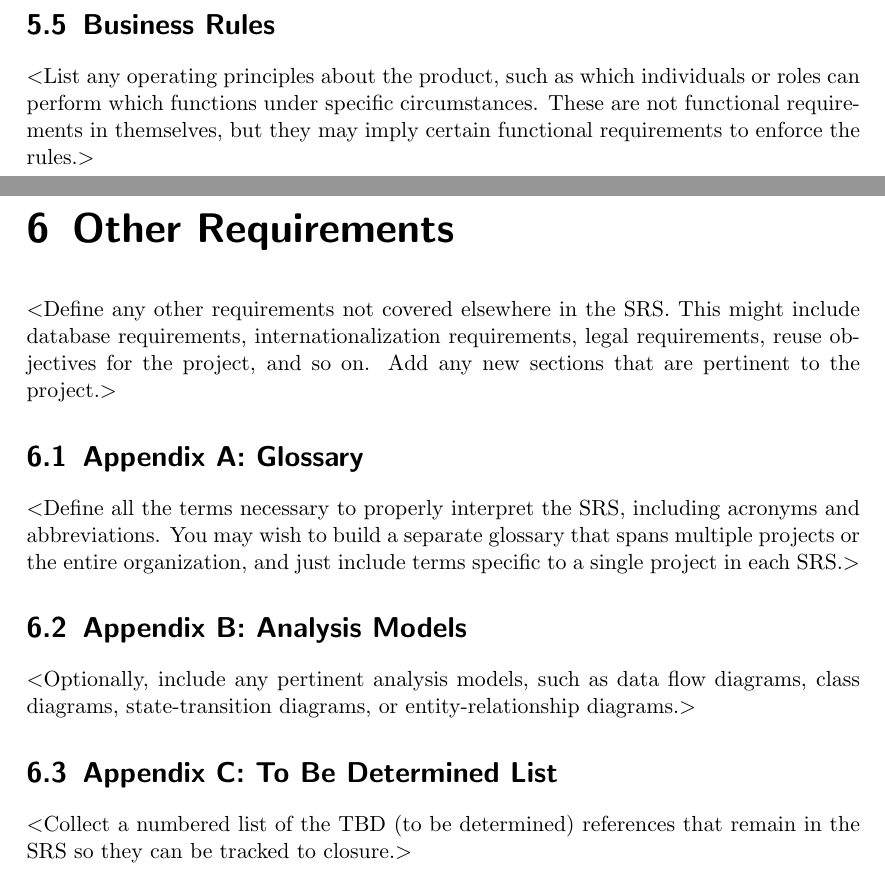
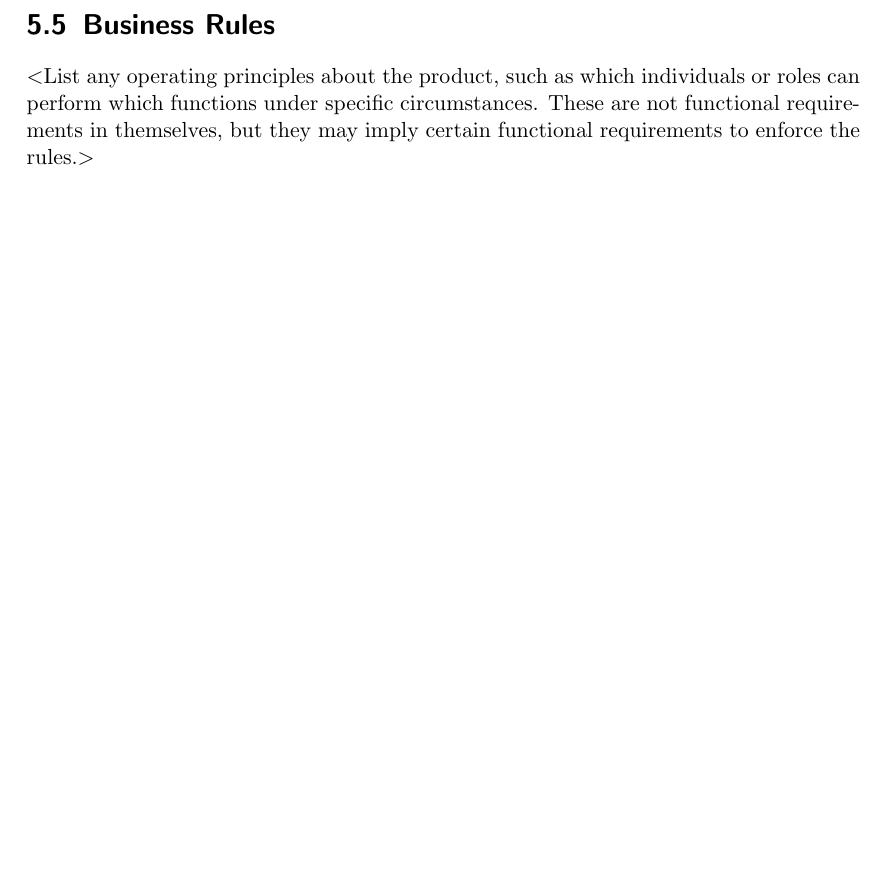
Before and after one commit to halshing/hackathon-kalimotxo, a LaTeX document (srs/document.tex): two parts of pages 11 and 12 of 12 before the commit and part of page 11 of 11 after it, the two joined at a grey line, cut so that both start at the same text, the shorter picture padded with empty space. Compiled offline with pdfLaTeX.

Commit message:
docs: rm other requrements chapter

```diff
--- a/srs/document.tex
+++ b/srs/document.tex
@@ -315,27 +315,4 @@ roles can perform which functions under specific circumstances. These are not
 functional requirements in themselves, but they may imply certain functional
 requirements to enforce the rules.$>$
 
-
-\chapter{Other Requirements}
-$<$Define any other requirements not covered elsewhere in the SRS. This might
-include database requirements, internationalization requirements, legal
-requirements, reuse objectives for the project, and so on. Add any new sections
-that are pertinent to the project.$>$
-
-\section{Appendix A: Glossary}
-%see https://en.wikibooks.org/wiki/LaTeX/Glossary
-$<$Define all the terms necessary to properly interpret the SRS, including
-acronyms and abbreviations. You may wish to build a separate glossary that spans
-multiple projects or the entire organization, and just include terms specific to
-a single project in each SRS.$>$
-
-\section{Appendix B: Analysis Models}
-$<$Optionally, include any pertinent analysis models, such as data flow
-diagrams, class diagrams, state-transition diagrams, or entity-relationship
-diagrams.$>$
-
-\section{Appendix C: To Be Determined List}
-$<$Collect a numbered list of the TBD (to be determined) references that remain
-in the SRS so they can be tracked to closure.$>$
-
 \end{document}
```
